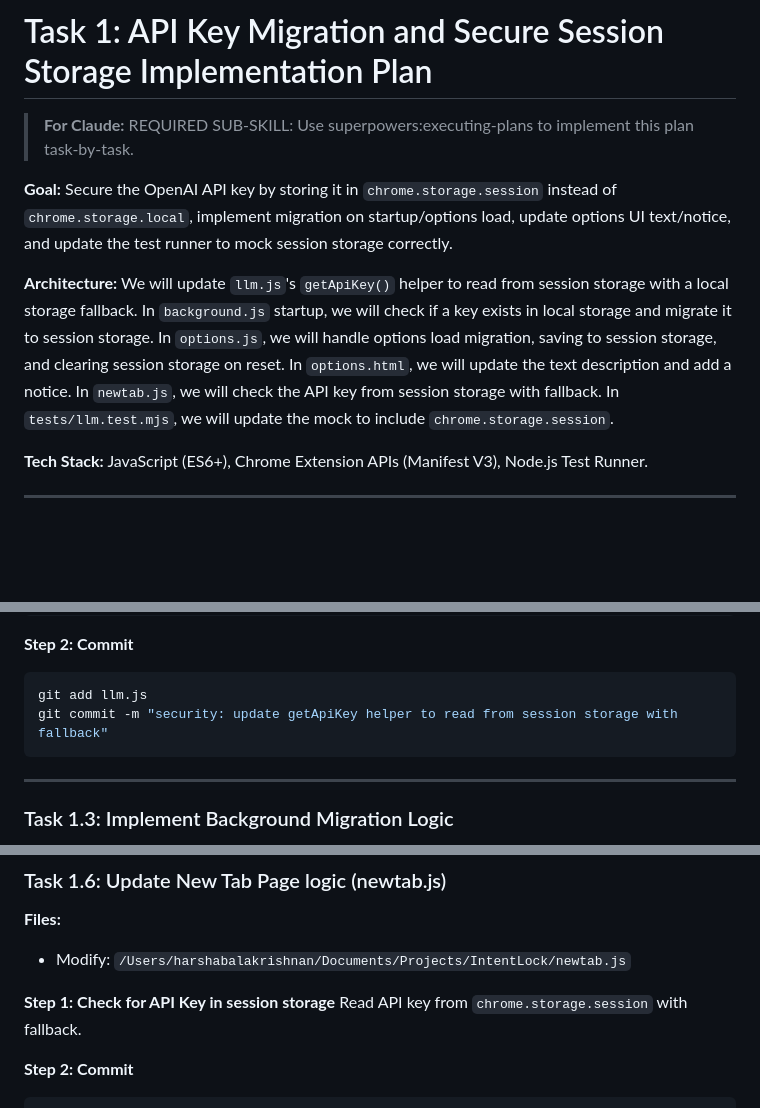
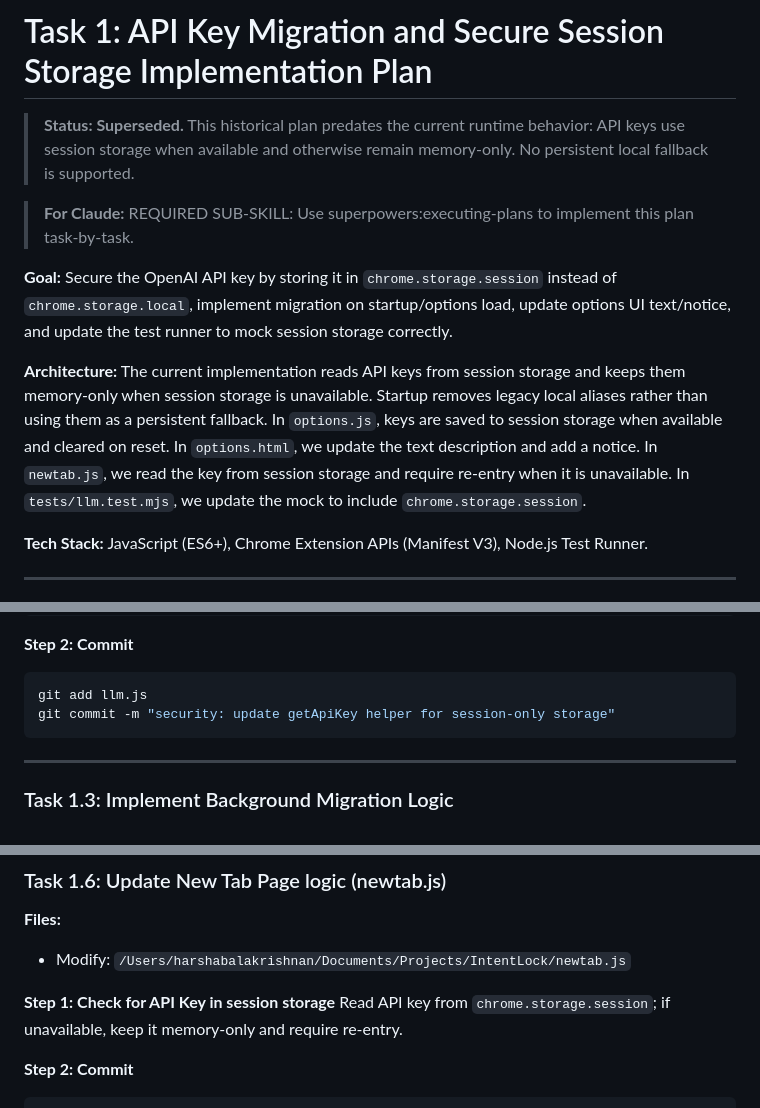
Before and after one commit to harshabala/IntentLock, a Markdown page: docs/plans/2026-06-16-api-key-session-storage.md, 3 parts joined by grey strips. GitHub-like rendering; blank space fills up the shorter version.

Commit message:
docs(security): supersede local key fallback plan

````diff
--- a/docs/plans/2026-06-16-api-key-session-storage.md
+++ b/docs/plans/2026-06-16-api-key-session-storage.md
@@ -1,10 +1,12 @@
 # Task 1: API Key Migration and Secure Session Storage Implementation Plan
+
+> **Status: Superseded.** This historical plan predates the current runtime behavior: API keys use session storage when available and otherwise remain memory-only. No persistent local fallback is supported.
 
 > **For Claude:** REQUIRED SUB-SKILL: Use superpowers:executing-plans to implement this plan task-by-task.
 
 **Goal:** Secure the OpenAI API key by storing it in `chrome.storage.session` instead of `chrome.storage.local`, implement migration on startup/options load, update options UI text/notice, and update the test runner to mock session storage correctly.
 
-**Architecture:** We will update `llm.js`'s `getApiKey()` helper to read from session storage with a local storage fallback. In `background.js` startup, we will check if a key exists in local storage and migrate it to session storage. In `options.js`, we will handle options load migration, saving to session storage, and clearing session storage on reset. In `options.html`, we will update the text description and add a notice. In `newtab.js`, we will check the API key from session storage with fallback. In `tests/llm.test.mjs`, we will update the mock to include `chrome.storage.session`.
+**Architecture:** The current implementation reads API keys from session storage and keeps them memory-only when session storage is unavailable. Startup removes legacy local aliases rather than using them as a persistent fallback. In `options.js`, keys are saved to session storage when available and cleared on reset. In `options.html`, we update the text description and add a notice. In `newtab.js`, we read the key from session storage and require re-entry when it is unavailable. In `tests/llm.test.mjs`, we update the mock to include `chrome.storage.session`.
 
 **Tech Stack:** JavaScript (ES6+), Chrome Extension APIs (Manifest V3), Node.js Test Runner.
 
@@ -84,7 +86,7 @@ async function getApiKey() {
 **Step 2: Commit**
 ```bash
 git add llm.js
-git commit -m "security: update getApiKey helper to read from session storage with fallback"
+git commit -m "security: update getApiKey helper for session-only storage"
 ```
 
 ---
@@ -160,7 +162,7 @@ git commit -m "docs: update settings page descriptions for secure session storag
 - Modify: `/Users/harshabalakrishnan/Documents/Projects/IntentLock/newtab.js`
 
 **Step 1: Check for API Key in session storage**
-Read API key from `chrome.storage.session` with fallback.
+Read API key from `chrome.storage.session`; if unavailable, keep it memory-only and require re-entry.
 
 **Step 2: Commit**
 ```bash
````
